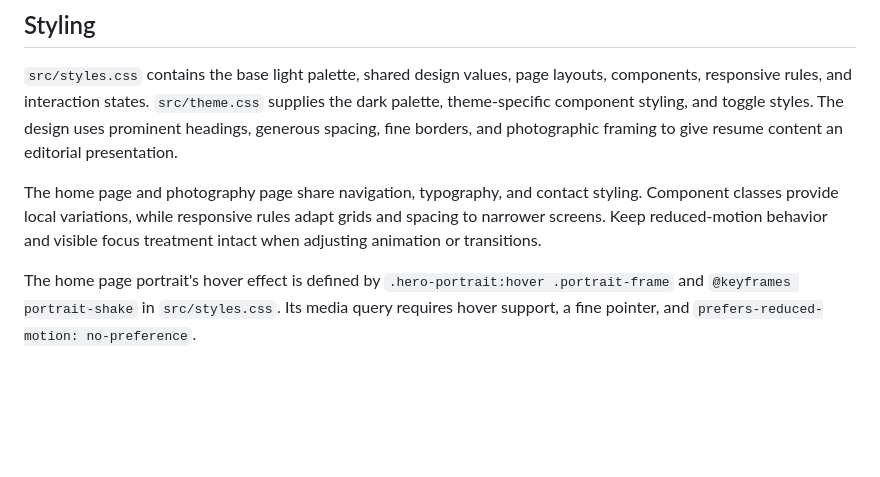
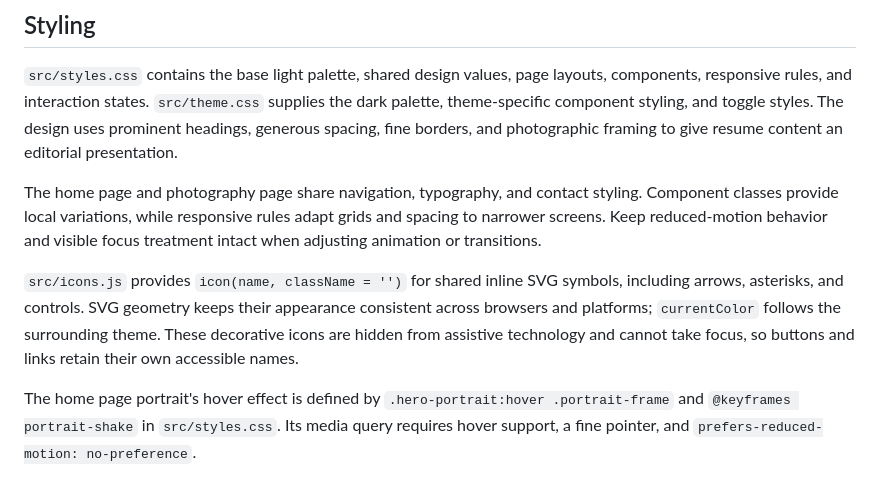
Before and after one commit to Goh-Wei-Chong/portfolio, a Markdown page: docs/ARCHITECTURE.md, the part around the change. Drawn GitHub-style; blank space fills up the shorter version.

```diff
--- a/docs/ARCHITECTURE.md
+++ b/docs/ARCHITECTURE.md
@@ -77,6 +77,8 @@ Images without a real source remain placeholders. They should not be treated as
 
 The home page and photography page share navigation, typography, and contact styling. Component classes provide local variations, while responsive rules adapt grids and spacing to narrower screens. Keep reduced-motion behavior and visible focus treatment intact when adjusting animation or transitions.
 
+`src/icons.js` provides `icon(name, className = '')` for shared inline SVG symbols, including arrows, asterisks, and controls. SVG geometry keeps their appearance consistent across browsers and platforms; `currentColor` follows the surrounding theme. These decorative icons are hidden from assistive technology and cannot take focus, so buttons and links retain their own accessible names.
+
 The home page portrait's hover effect is defined by `.hero-portrait:hover .portrait-frame` and `@keyframes portrait-shake` in `src/styles.css`. Its media query requires hover support, a fine pointer, and `prefers-reduced-motion: no-preference`.
 
 `public/theme-init.js` reads a saved `light` or `dark` value from local storage under `gwc-theme`, falling back to the system color preference. It sets the root `data-theme`, `color-scheme`, and browser `theme-color` before the main module renders. `src/theme.js` renders and manages the header control, follows system changes until a manual choice is made, and persists choices across both pages. Storage changes also synchronize open tabs. Theme behavior runs entirely in the browser; unavailable storage does not prevent the current page's toggle from working.
```
Also changed, not shown: docs/EDITING.md (+4 -0 lines).
